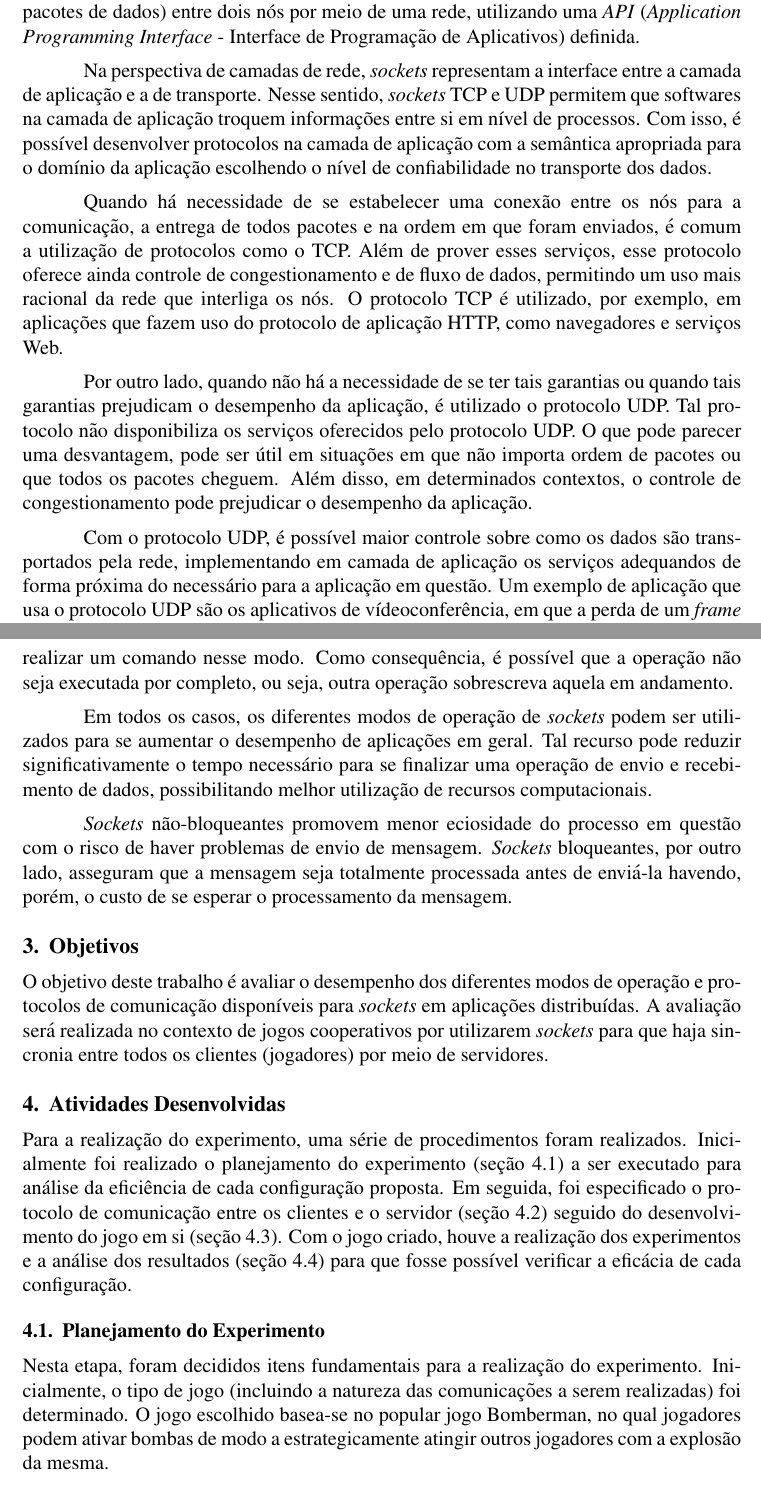
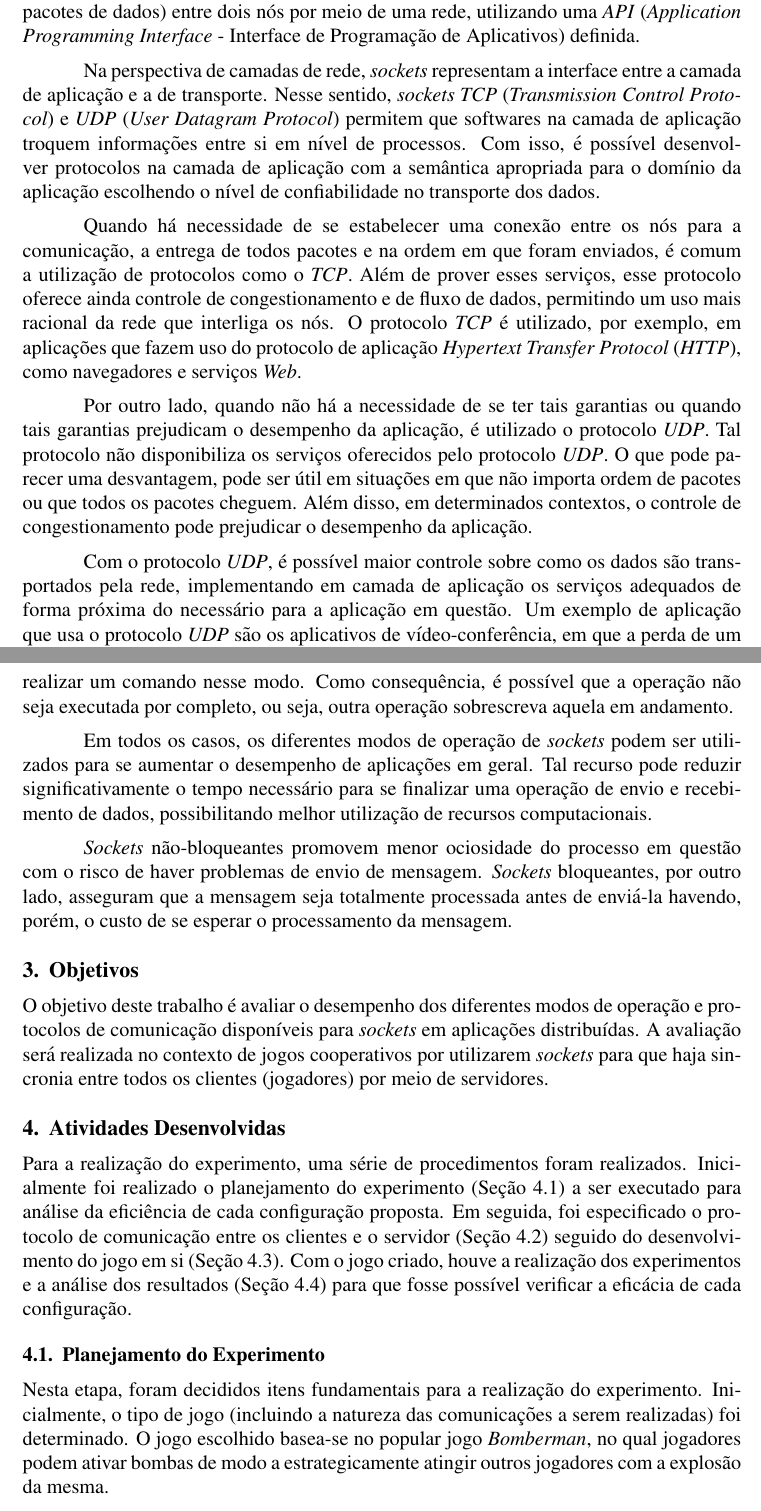
Before and after one commit to lucasjadami/bomberboys, a LaTeX document (mono/document.tex): two parts of pages 2 and 3 of 9, joined at a grey line, cut so that both start at the same text. Compiled offline with pdfLaTeX.

Commit message:
Modify monograph

```diff
--- a/mono/document.tex
+++ b/mono/document.tex
@@ -89,32 +89,32 @@ Interface} - Interface de Programação de Aplicativos) definida.
 
 Na perspectiva de camadas de rede, \textit{sockets} representam a interface
 entre a camada de aplicação e a de transporte. Nesse sentido, \textit{sockets}
-TCP e UDP permitem que softwares na camada de aplicação troquem informações
+\emph{TCP} (\emph{Transmission Control Protocol}) e \emph{UDP} (\emph{User Datagram Protocol}) permitem que softwares na camada de aplicação troquem informações
 entre si em nível de processos. Com isso, é possível desenvolver protocolos na
 camada de aplicação com a semântica apropriada para o domínio da aplicação
 escolhendo o nível de confiabilidade no transporte dos dados.
 
 Quando há necessidade de se estabelecer uma conexão entre os nós para a
 comunicação, a entrega de todos pacotes e na ordem em que foram enviados, é
-comum a utilização de protocolos como o TCP. Além de prover esses serviços,
+comum a utilização de protocolos como o \emph{TCP}. Além de prover esses serviços,
 esse protocolo oferece ainda controle de congestionamento e de fluxo de dados,
-permitindo um uso mais racional da rede que interliga os nós. O protocolo TCP é
+permitindo um uso mais racional da rede que interliga os nós. O protocolo \emph{TCP} é
 utilizado, por exemplo, em aplicações que fazem uso do protocolo de aplicação
-HTTP, como navegadores e serviços Web.
+\emph{Hypertext Transfer Protocol} (\emph{HTTP}), como navegadores e serviços \emph{Web}.
 
 Por outro lado, quando não há a necessidade de se ter tais garantias ou quando
 tais garantias prejudicam o desempenho da aplicação, é utilizado o protocolo
-UDP. Tal protocolo não disponibiliza os serviços oferecidos pelo protocolo UDP.
+\emph{UDP}. Tal protocolo não disponibiliza os serviços oferecidos pelo protocolo \emph{UDP}.
 O que pode parecer uma desvantagem, pode ser útil em situações em que não
 importa ordem de pacotes ou que todos os pacotes cheguem. Além disso, em
 determinados contextos, o controle de congestionamento pode prejudicar o
 desempenho da aplicação.
 
-Com o protocolo UDP, é possível maior controle sobre como os dados são
+Com o protocolo \emph{UDP}, é possível maior controle sobre como os dados são
 transportados pela rede, implementando em camada de aplicação os serviços
-adequandos de forma próxima do necessário para a aplicação em questão. Um
-exemplo de aplicação que usa o protocolo UDP são os aplicativos de
-vídeoconferência, em que a perda de um \textit{frame} da imagem não é algo
+adequados de forma próxima do necessário para a aplicação em questão. Um
+exemplo de aplicação que usa o protocolo \emph{UDP} são os aplicativos de
+vídeo-conferência, em que a perda de um \textit{frame} da imagem não é algo
 crítico.
 
 \subsection{Modos de Operação de \textit{sockets}} \label{sub:modos}
@@ -140,7 +140,7 @@ pode reduzir significativamente o tempo necessário para se finalizar uma
 operação de envio e recebimento de dados, possibilitando melhor utilização de
 recursos computacionais.
 
-\textit{Sockets} não-bloqueantes promovem menor eciosidade do processo em
+\textit{Sockets} não-bloqueantes promovem menor ociosidade do processo em
 questão com o risco de haver problemas de envio de mensagem. \textit{Sockets}
 bloqueantes, por outro lado, asseguram que a mensagem seja totalmente
 processada antes de enviá-la havendo, porém, o custo de se esperar o
@@ -160,12 +160,12 @@ os clientes (jogadores) por meio de servidores.
 
 Para a realização do experimento, uma série de procedimentos foram realizados.
 Inicialmente foi realizado o planejamento do experimento
-(seção~\ref{sub:planejamento}) a ser executado para análise da eficiência de
+(Seção~\ref{sub:planejamento}) a ser executado para análise da eficiência de
 cada configuração proposta. Em seguida, foi especificado o protocolo de
-comunicação entre os clientes e o servidor (seção~\ref{sub:protocolo}) seguido
-do desenvolvimento do jogo em si (seção~\ref{sub:desenvolvimento}). Com o jogo
+comunicação entre os clientes e o servidor (Seção~\ref{sub:protocolo}) seguido
+do desenvolvimento do jogo em si (Seção~\ref{sub:desenvolvimento}). Com o jogo
 criado, houve a realização dos experimentos e a análise dos resultados
-(seção~\ref{sub:realizacao}) para que fosse possível verificar a eficácia de
+(Seção~\ref{sub:realizacao}) para que fosse possível verificar a eficácia de
 cada configuração.
 
 \subsection{Planejamento do Experimento} \label{sub:planejamento}
@@ -173,7 +173,7 @@ cada configuração.
 Nesta etapa, foram decididos itens fundamentais para a realização do
 experimento. Inicialmente, o tipo de jogo (incluindo a natureza das
 comunicações a serem realizadas) foi determinado. O jogo escolhido basea-se no
-popular jogo Bomberman, no qual jogadores podem ativar bombas de modo a
+popular jogo \emph{Bomberman}, no qual jogadores podem ativar bombas de modo a
 estrategicamente atingir outros jogadores com a explosão da mesma.
 
 A partir do jogo escolhido, determinou-se as variáveis do experimento e
```
Also changed, not shown: mono/document.tex (8 more changed lines).
